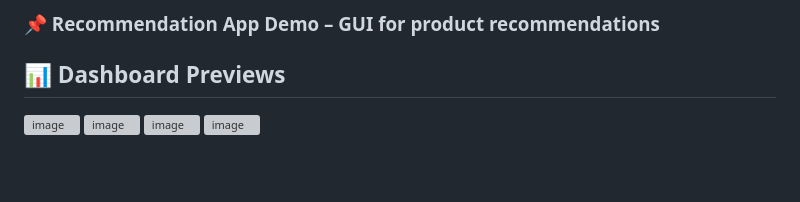
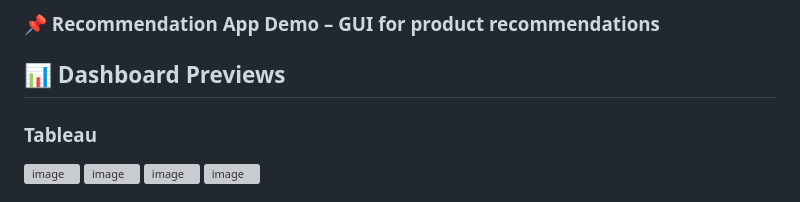
Before and after one commit to Belal-Abdelrhman/Superstore-Analysis-And-Product-Recommendation-Project, a Markdown page: README.md, the part around the change printed below. Drawn GitHub-style; blank space fills up the shorter version; grey boxes are pictures that could not be loaded.

```diff
--- a/README.md
+++ b/README.md
@@ -59,6 +59,7 @@ We implemented K-Means clustering for customer segmentation and collaborative fi
 ### 📌 Recommendation App Demo – GUI for product recommendations
 
 ## 📊 Dashboard Previews
+### Tableau
 ![image](https://github.com/user-attachments/assets/75b309fe-786c-4b92-bc43-40456cebe1db)
 ![image](https://github.com/user-attachments/assets/6646f50c-af8e-4c57-884c-a41b8ab00a5a)
 ![image](https://github.com/user-attachments/assets/956d7d26-ab37-4ed9-b994-1f3b046d0d76)
```
Also changed, not shown: other parts of README.md (+6 -0 lines).
